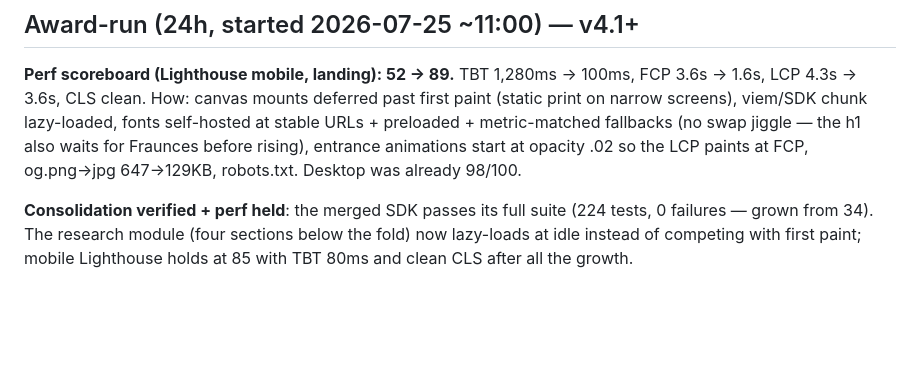
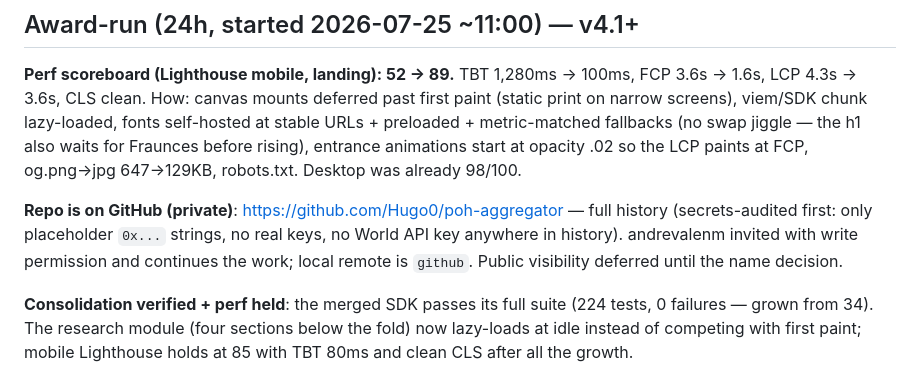
Before and after one commit to andrevalenm/poh-aggregator, a Markdown page: MORNING.md, the part around the change. Drawn GitHub-style; blank space fills up the shorter version.

```diff
--- a/MORNING.md
+++ b/MORNING.md
@@ -340,6 +340,11 @@ cd ../agent && npm start                                   # live agent flow
 URLs + preloaded + metric-matched fallbacks (no swap jiggle — the h1 also waits for
 Fraunces before rising), entrance animations start at opacity .02 so the LCP paints at
 FCP, og.png→jpg 647→129KB, robots.txt. Desktop was already 98/100.
+
+**Repo is on GitHub (private)**: https://github.com/Hugo0/poh-aggregator — full history
+(secrets-audited first: only placeholder `0x...` strings, no real keys, no World API key
+anywhere in history). andrevalenm invited with write permission and continues the work;
+local remote is `github`. Public visibility deferred until the name decision.
 
 **Consolidation verified + perf held**: the merged SDK passes its full suite (224 tests,
 0 failures — grown from 34). The research module (four sections below the fold) now
```
Also changed, not shown: TODO.md (+6 -1 lines).
